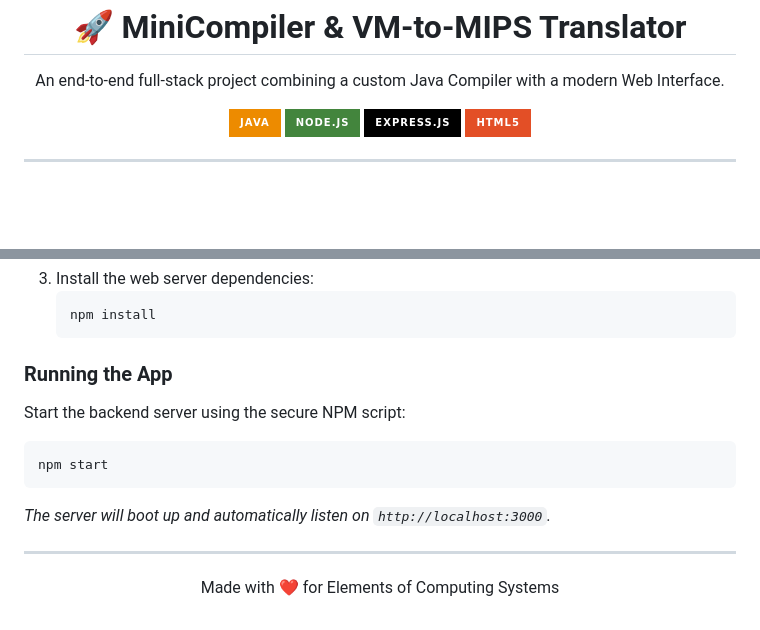
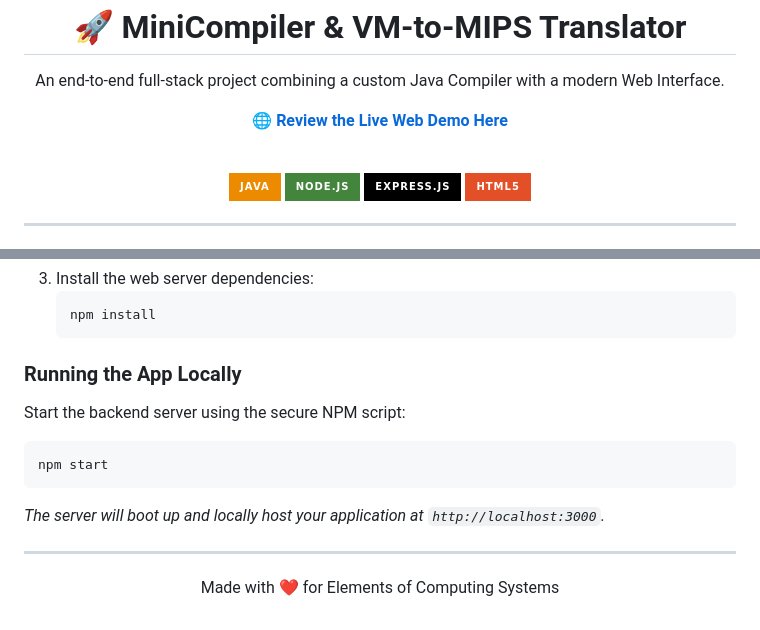
Before and after one commit to raghuramch028/MiniCompiler-Web, a Markdown page: README.md, 2 parts joined by grey strips. Drawn GitHub-style; badges without logos; blank space fills up the shorter version.

Commit message:
Update README with live Render deployment URL

````diff
--- a/README.md
+++ b/README.md
@@ -1,6 +1,9 @@
 <div align="center">
   <h1>🚀 MiniCompiler & VM-to-MIPS Translator</h1>
   <p>An end-to-end full-stack project combining a custom Java Compiler with a modern Web Interface.</p>
+
+  **[🌐 Review the Live Web Demo Here](https://minicompiler-web.onrender.com)**
+  <br><br>
 
   [![Java](https://img.shields.io/badge/Java-ED8B00?style=for-the-badge&logo=openjdk&logoColor=white)](#)
   [![Node.js](https://img.shields.io/badge/Node.js-43853D?style=for-the-badge&logo=node.js&logoColor=white)](#)
@@ -72,13 +75,13 @@ To make the compiler accessible, a modern, glassmorphic REST API and web applica
    npm install
    ```
 
-### Running the App
+### Running the App Locally
 
 Start the backend server using the secure NPM script:
 ```bash
 npm start
 ```
-*The server will boot up and automatically listen on `http://localhost:3000`.*
+*The server will boot up and locally host your application at `http://localhost:3000`.*
 
 ---
 <p align="center">Made with ❤️ for Elements of Computing Systems</p>
````
